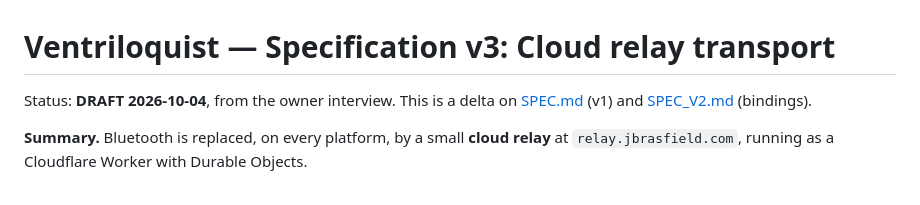
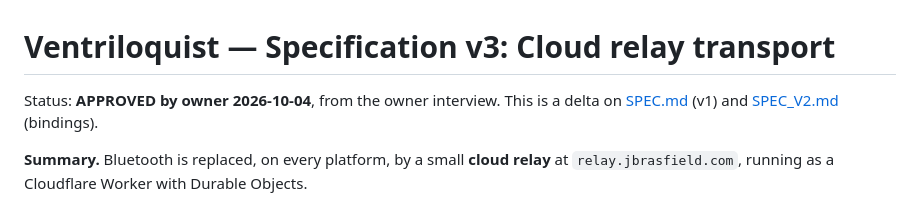
Before and after one commit to jambione/ventriloquist, a Markdown page: SPEC_V3.md, the part around the change. Rendered like a GitHub page.

Commit message:
Approve v3 spec
Co-Authored-By: Claude Opus 5.5 <noreply@anthropic.com>

```diff
--- a/SPEC_V3.md
+++ b/SPEC_V3.md
@@ -1,6 +1,6 @@
 # Ventriloquist — Specification v3: Cloud relay transport
 
-Status: **DRAFT 2026-10-04**, from the owner interview. This is a delta on [SPEC.md](SPEC.md) (v1) and [SPEC_V2.md](SPEC_V2.md) (bindings).
+Status: **APPROVED by owner 2026-10-04**, from the owner interview. This is a delta on [SPEC.md](SPEC.md) (v1) and [SPEC_V2.md](SPEC_V2.md) (bindings).
 
 **Summary.** Bluetooth is replaced, on every platform, by a small **cloud relay** at `relay.jbrasfield.com`, running as a Cloudflare Worker with Durable Objects.
 - The phone and the desktop each make an **outbound HTTPS/WebSocket** connection to the relay, which forwards **end-to-end encrypted** frames between them.
```
